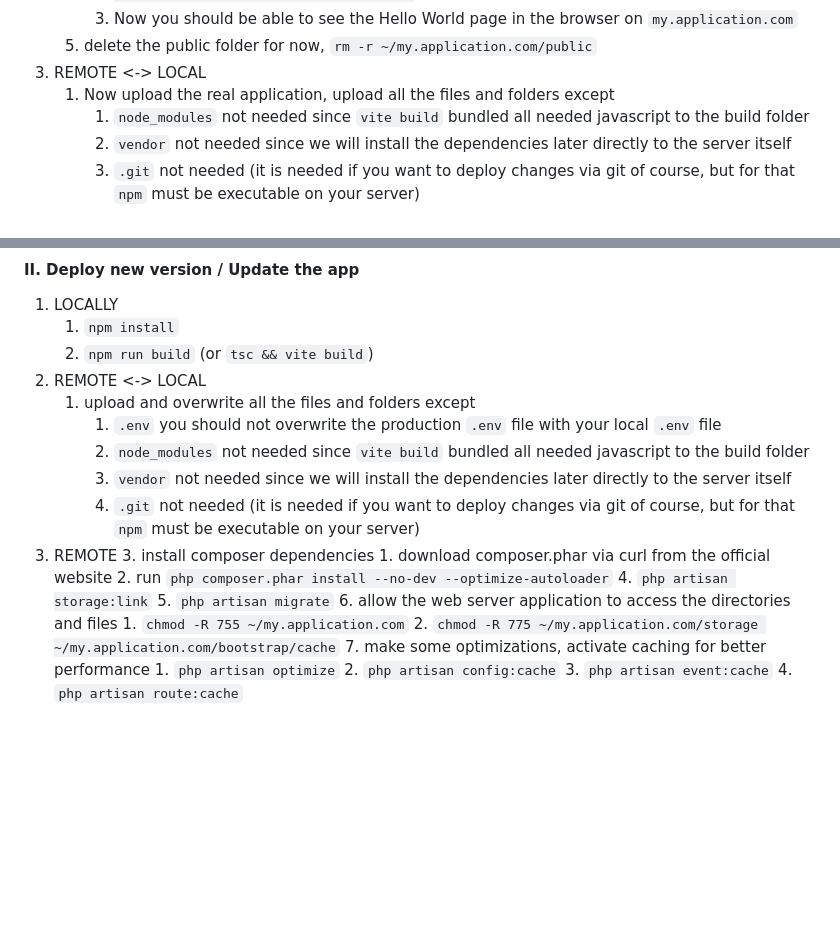
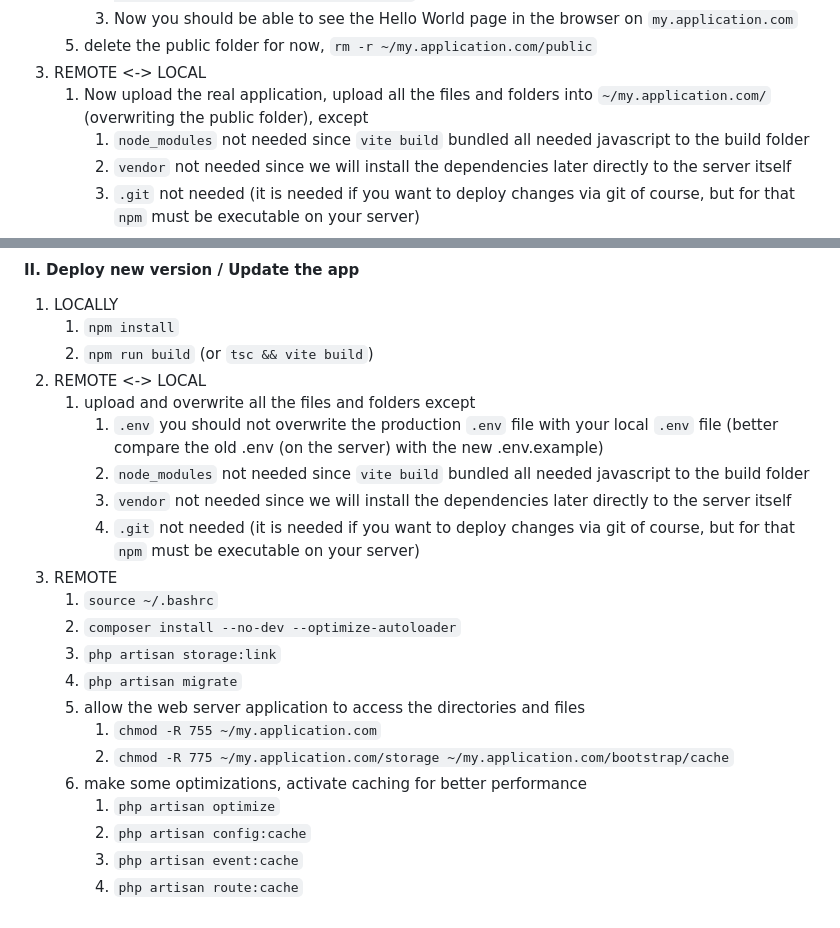
Before and after one commit to Netweave-Managed-Networking/netweave, a Markdown page: README.md, 2 parts joined by grey strips. Drawn GitHub-style; blank space fills up the shorter version.

Commit message:
docs: update README.md for deploy to be more precise

```diff
--- a/README.md
+++ b/README.md
@@ -35,7 +35,7 @@ see [entities-relations.md](./docs/db/entities-relations.md).
       3. Now you should be able to see the Hello World page in the browser on `my.application.com`
    5. delete the public folder for now, `rm -r ~/my.application.com/public`
 3. REMOTE <-> LOCAL
-   1. Now upload the real application, upload all the files and folders except
+   1. Now upload the real application, upload all the files and folders into `~/my.application.com/` (overwriting the public folder), except
       1. `node_modules` not needed since `vite build` bundled all needed javascript to the build folder
       2. `vendor` not needed since we will install the dependencies later directly to the server itself
       3. `.git` not needed (it is needed if you want to deploy changes via git of course, but for that `npm` must be executable on your server)
@@ -66,8 +66,20 @@ see [entities-relations.md](./docs/db/entities-relations.md).
    2. `npm run build` (or `tsc && vite build`)
 2. REMOTE <-> LOCAL
    1. upload and overwrite all the files and folders except
-      1. `.env` you should not overwrite the production `.env` file with your local `.env` file
+      1. `.env` you should not overwrite the production `.env` file with your local `.env` file (better compare the old .env (on the server) with the new .env.example)
       2. `node_modules` not needed since `vite build` bundled all needed javascript to the build folder
       3. `vendor` not needed since we will install the dependencies later directly to the server itself
       4. `.git` not needed (it is needed if you want to deploy changes via git of course, but for that `npm` must be executable on your server)
-3. REMOTE 3. install composer dependencies 1. download composer.phar via curl from the official website 2. run `php composer.phar install --no-dev --optimize-autoloader` 4. `php artisan storage:link` 5. `php artisan migrate` 6. allow the web server application to access the directories and files 1. `chmod -R 755 ~/my.application.com` 2. `chmod -R 775 ~/my.application.com/storage ~/my.application.com/bootstrap/cache` 7. make some optimizations, activate caching for better performance 1. `php artisan optimize` 2. `php artisan config:cache` 3. `php artisan event:cache` 4. `php artisan route:cache`
+3. REMOTE
+   1. `source ~/.bashrc`
+   2. `composer install --no-dev --optimize-autoloader`
+   3. `php artisan storage:link`
+   4. `php artisan migrate`
+   5. allow the web server application to access the directories and files
+      1. `chmod -R 755 ~/my.application.com`
+      2. `chmod -R 775 ~/my.application.com/storage ~/my.application.com/bootstrap/cache`
+   6. make some optimizations, activate caching for better performance
+      1. `php artisan optimize`
+      2. `php artisan config:cache`
+      3. `php artisan event:cache`
+      4. `php artisan route:cache`
```
